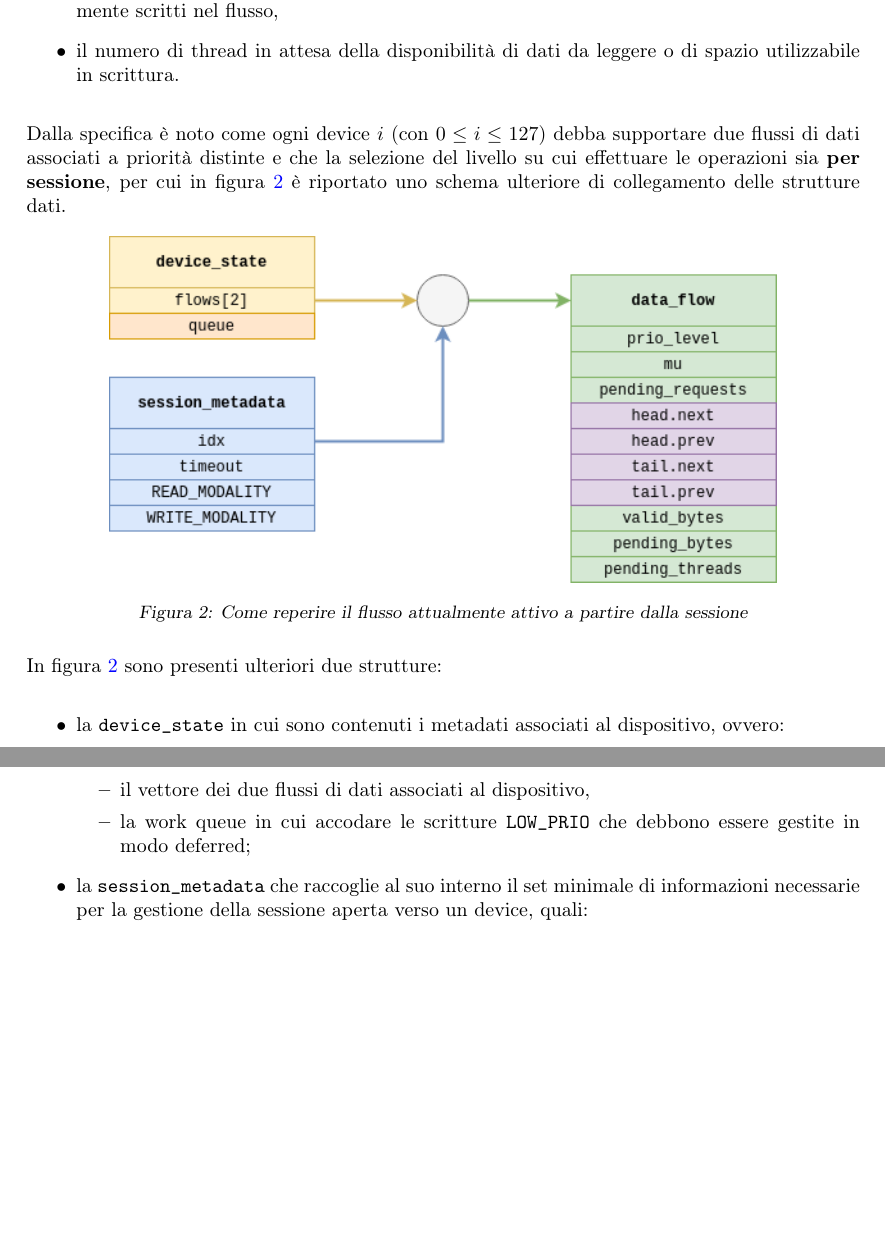
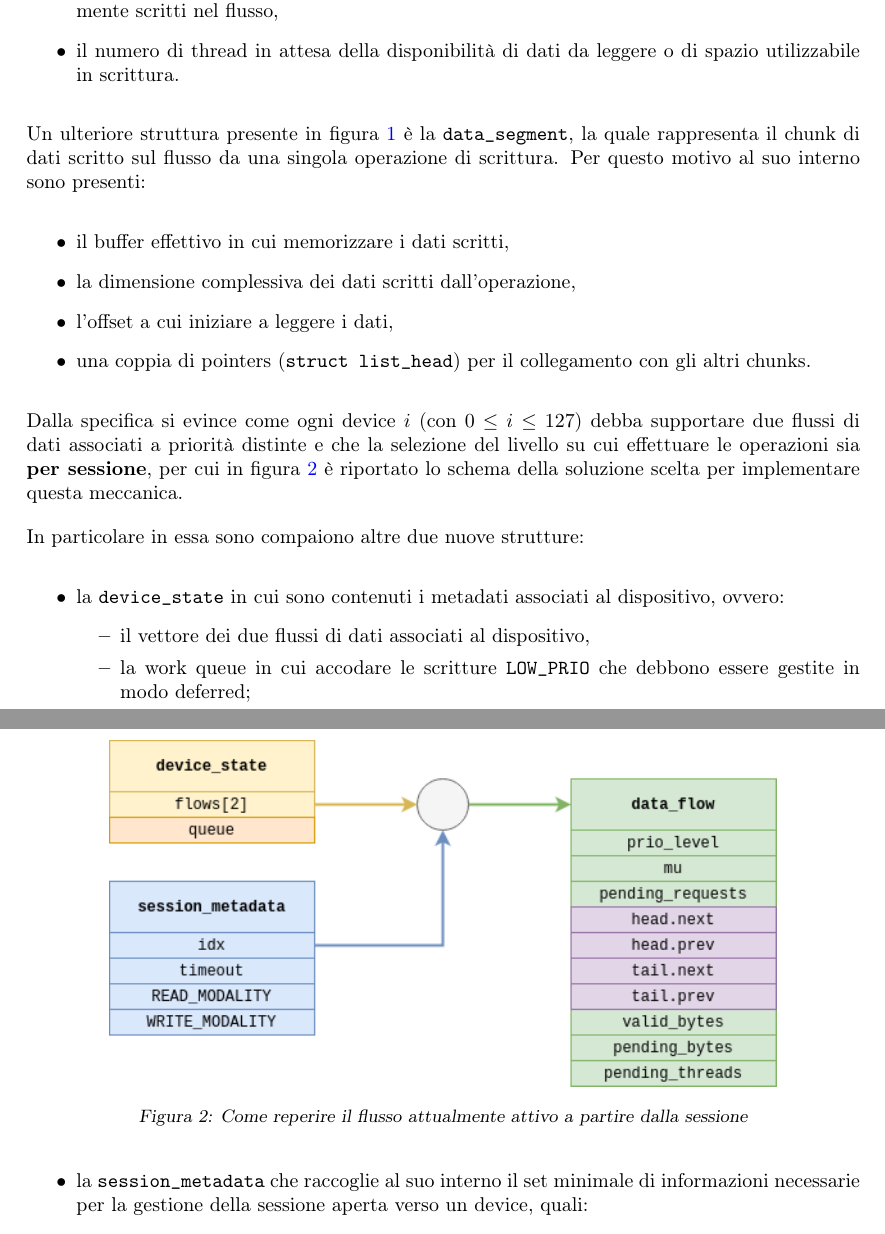
Before and after one commit to tibwere/multi-flow-device-file, a LaTeX document (DOCUMENTATION/mfdf-report.tex): two parts of pages 3 and 4 of 4 before the commit and two parts of pages 3 and 4 of 5 after it, joined at a grey line, cut so that both start at the same text, the shorter picture padded with empty space. Compiled offline with pdfLaTeX.

Commit message:
Aggiunta una descrizione mancante alla relazione

```diff
--- a/DOCUMENTATION/mfdf-report.tex
+++ b/DOCUMENTATION/mfdf-report.tex
@@ -138,7 +138,15 @@ In essa sono presenti:
         \item il numero di thread in attesa della disponibilità di dati da leggere o di spazio utilizzabile in scrittura.
 \end{itemize}
 
-Dalla specifica è noto come ogni device $i$ (con $0\leq i \leq 127$) debba supportare due flussi di dati associati a priorità distinte e che la selezione del livello su cui effettuare le operazioni sia \textbf{per sessione}, per cui in figura \ref{fig:get_active_flow} è riportato uno schema ulteriore di collegamento delle strutture dati.
+Un ulteriore struttura presente in figura \ref{fig:data} è la \texttt{data\_segment}, la quale rappresenta il chunk di dati scritto sul flusso da una singola operazione di scrittura. Per questo motivo al suo interno sono presenti:
+\begin{itemize}
+        \item il buffer effettivo in cui memorizzare i dati scritti,
+        \item la dimensione complessiva dei dati scritti dall'operazione,
+        \item l'offset a cui iniziare a leggere i dati,
+        \item una coppia di pointers (\texttt{struct list\_head}) per il collegamento con gli altri chunks.
+\end{itemize}
+
+Dalla specifica si evince come ogni device $i$ (con $0\leq i \leq 127$) debba supportare due flussi di dati associati a priorità distinte e che la selezione del livello su cui effettuare le operazioni sia \textbf{per sessione}, per cui in figura \ref{fig:get_active_flow} è riportato lo schema della soluzione scelta per implementare questa meccanica.
 
 \begin{figure}[htbp]
         \centering
@@ -147,7 +155,7 @@ Dalla specifica è noto come ogni device $i$ (con $0\leq i \leq 127$) debba supp
         \label{fig:get_active_flow}
 \end{figure}
 
-In figura \ref{fig:get_active_flow} sono presenti ulteriori due strutture:
+In particolare in essa sono compaiono altre due nuove strutture:
 \begin{itemize}
         \item la \texttt{device\_state} in cui sono contenuti i metadati associati al dispositivo, ovvero:
                 \begin{itemize}
```
